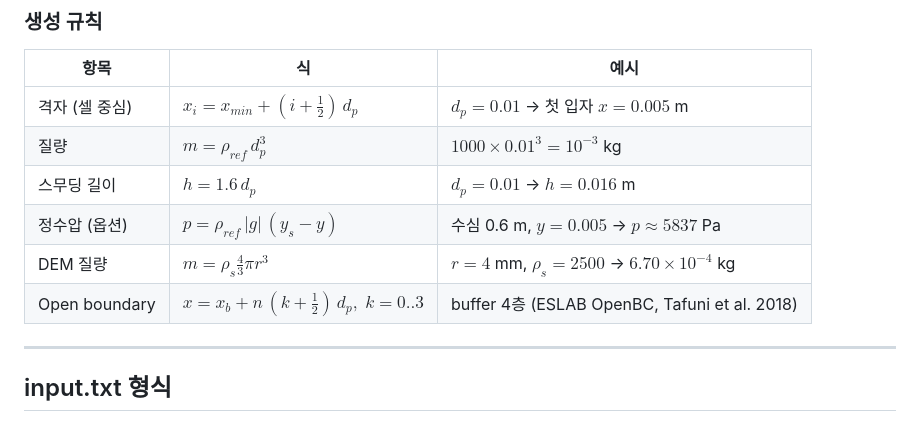
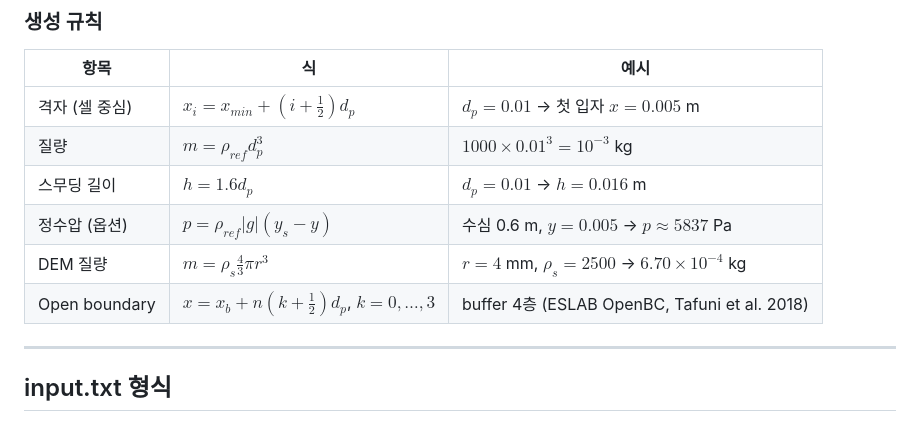
Before and after one commit to hojin9908/sophia-input-generator, a Markdown page: README.md, the part around one of its changes. Rendered like a GitHub page.

Commit message:
README: fix math spacing for GitHub rendering

```diff
--- a/README.md
+++ b/README.md
@@ -98,12 +98,12 @@ flowchart LR
 
 | 항목 | 식 | 예시 |
 |---|---|---|
-| 격자 (셀 중심) | $x_i = x_{min} + (i + \tfrac12)\,d_p$ | $d_p=0.01$ → 첫 입자 $x=0.005$ m |
-| 질량 | $m = \rho_{ref}\,d_p^3$ | $1000 \times 0.01^3 = 10^{-3}$ kg |
-| 스무딩 길이 | $h = 1.6\,d_p$ | $d_p=0.01$ → $h = 0.016$ m |
-| 정수압 (옵션) | $p = \rho_{ref}\,\lvert g\rvert\,(y_s - y)$ | 수심 0.6 m, $y=0.005$ → $p \approx 5837$ Pa |
+| 격자 (셀 중심) | $x_i = x_{min} + (i + \tfrac12) d_p$ | $d_p=0.01$ → 첫 입자 $x=0.005$ m |
+| 질량 | $m = \rho_{ref} d_p^3$ | $1000 \times 0.01^3 = 10^{-3}$ kg |
+| 스무딩 길이 | $h = 1.6 d_p$ | $d_p=0.01$ → $h = 0.016$ m |
+| 정수압 (옵션) | $p = \rho_{ref} \lvert g\rvert (y_s - y)$ | 수심 0.6 m, $y=0.005$ → $p \approx 5837$ Pa |
 | DEM 질량 | $m = \rho_s \tfrac43 \pi r^3$ | $r=4$ mm, $\rho_s=2500$ → $6.70\times10^{-4}$ kg |
-| Open boundary | $x = x_b + n\,(k+\tfrac12)\,d_p,\; k=0..3$ | buffer 4층 (ESLAB OpenBC, Tafuni et al. 2018) |
+| Open boundary | $x = x_b + n(k+\tfrac12) d_p$, $k=0,\dots,3$ | buffer 4층 (ESLAB OpenBC, Tafuni et al. 2018) |
 
 ---
 
```
Also changed, not shown: other parts of README.md (+1 -1 lines).
